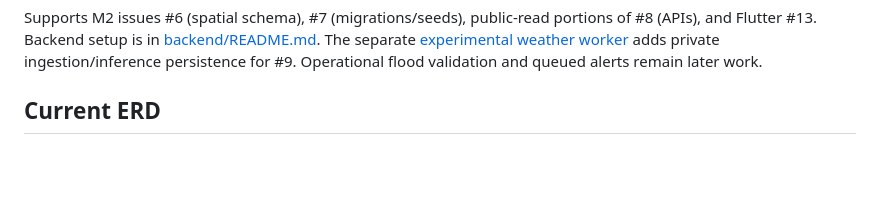
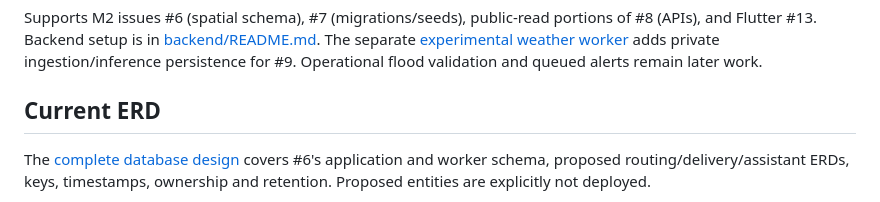
Before and after one commit to princessimelda/AutomatedFloodAlert, a Markdown page: supabase/README.md, the part around one of its changes. Drawn GitHub-style; blank space fills up the shorter version.

````diff
--- a/supabase/README.md
+++ b/supabase/README.md
@@ -3,6 +3,10 @@
 Supports M2 issues #6 (spatial schema), #7 (migrations/seeds), public-read portions of #8 (APIs), and Flutter #13. Backend setup is in [backend/README.md](../backend/README.md). The separate [experimental weather worker](../scripts/weather_worker/README.md) adds private ingestion/inference persistence for #9. Operational flood validation and queued alerts remain later work.
 
 ## Current ERD
+
+The [complete database design](../documentation/DATABASE_DESIGN.md) covers #6's
+application and worker schema, proposed routing/delivery/assistant ERDs, keys,
+timestamps, ownership and retention. Proposed entities are explicitly not deployed.
 
 ```mermaid
 erDiagram
````
Also changed, not shown: other parts of supabase/README.md (+4 -0 lines), documentation/DATABASE_DESIGN.md (added, +229 -0 lines).
